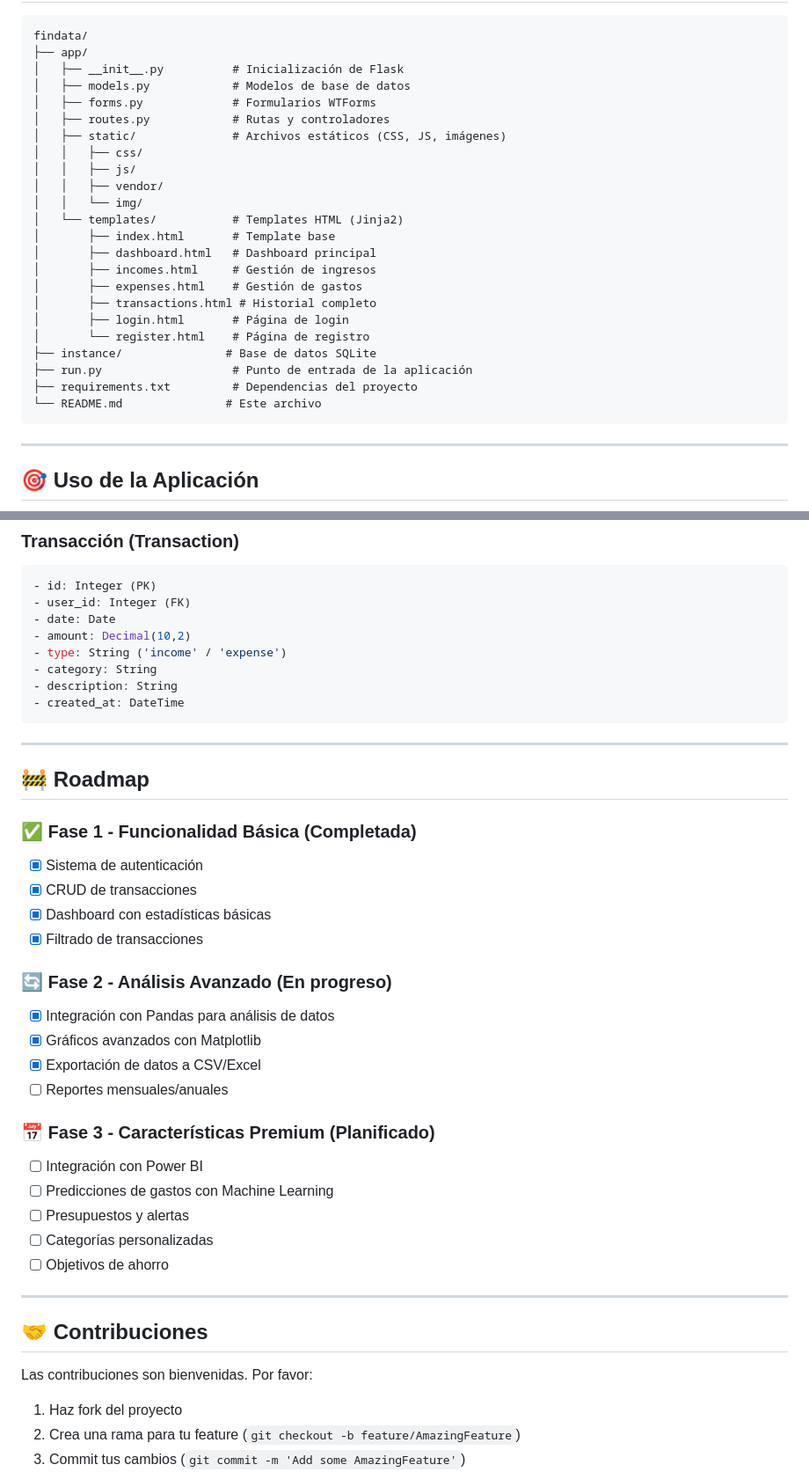
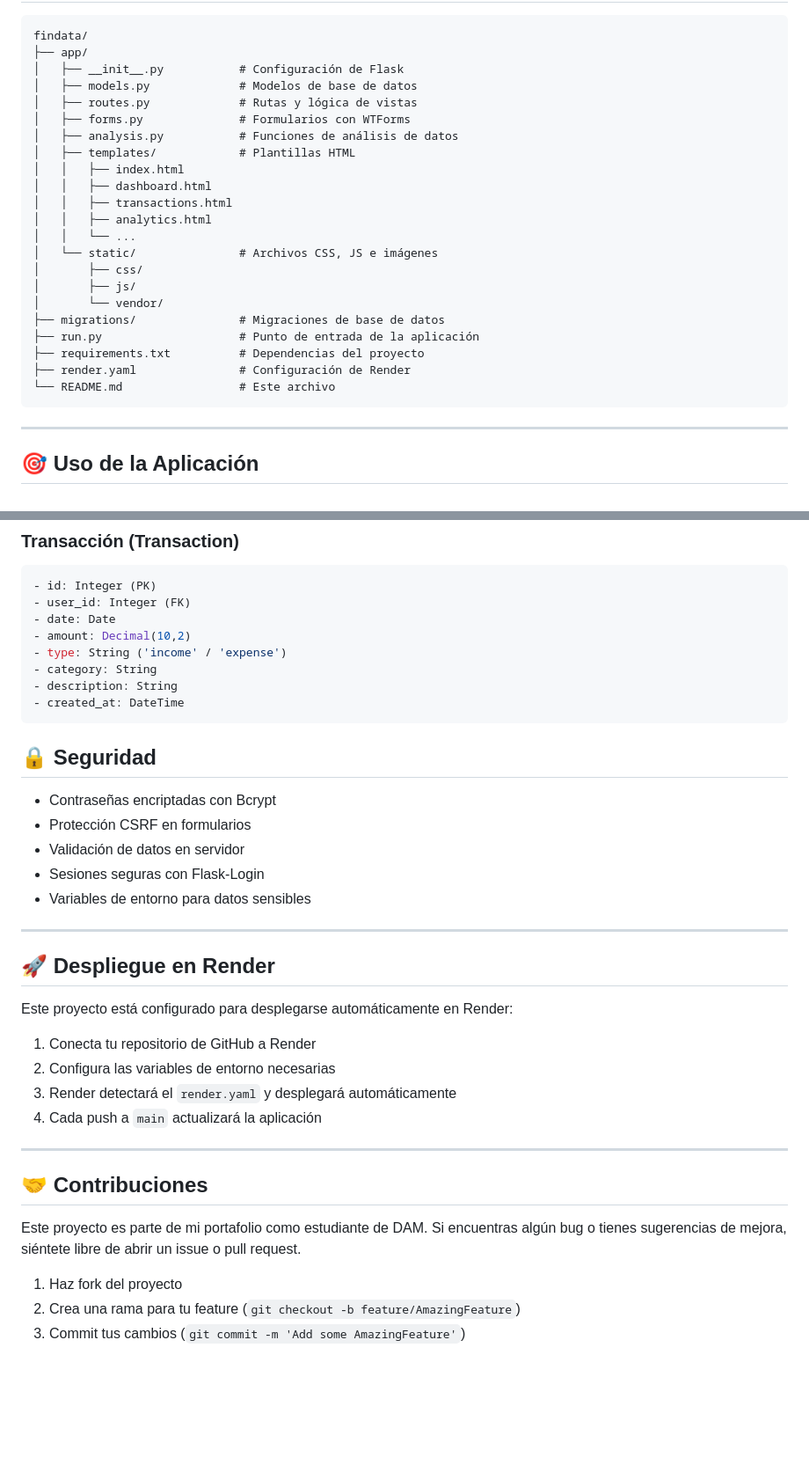
Before and after one commit to AnaDuarteAntunes/FinData, a Markdown page: README.md, 2 parts joined by grey strips. Shown at 88% size. GitHub-like rendering; blank space fills up the shorter version.

````diff
--- a/README.md
+++ b/README.md
@@ -166,27 +183,26 @@ Abre tu navegador en: `http://localhost:5000`
 ```
 findata/
 ├── app/
-│   ├── __init__.py          # Inicialización de Flask
-│   ├── models.py            # Modelos de base de datos
-│   ├── forms.py             # Formularios WTForms
-│   ├── routes.py            # Rutas y controladores
-│   ├── static/              # Archivos estáticos (CSS, JS, imágenes)
-│   │   ├── css/
-│   │   ├── js/
-│   │   ├── vendor/
-│   │   └── img/
-│   └── templates/           # Templates HTML (Jinja2)
-│       ├── index.html       # Template base
-│       ├── dashboard.html   # Dashboard principal
-│       ├── incomes.html     # Gestión de ingresos
-│       ├── expenses.html    # Gestión de gastos
-│       ├── transactions.html # Historial completo
-│       ├── login.html       # Página de login
-│       └── register.html    # Página de registro
-├── instance/               # Base de datos SQLite
-├── run.py                   # Punto de entrada de la aplicación
-├── requirements.txt         # Dependencias del proyecto
-└── README.md               # Este archivo
+│   ├── __init__.py           # Configuración de Flask
+│   ├── models.py             # Modelos de base de datos
+│   ├── routes.py             # Rutas y lógica de vistas
+│   ├── forms.py              # Formularios con WTForms
+│   ├── analysis.py           # Funciones de análisis de datos
+│   ├── templates/            # Plantillas HTML
+│   │   ├── index.html
+│   │   ├── dashboard.html
+│   │   ├── transactions.html
+│   │   ├── analytics.html
+│   │   └── ...
+│   └── static/               # Archivos CSS, JS e imágenes
+│       ├── css/
+│       ├── js/
+│       └── vendor/
+├── migrations/               # Migraciones de base de datos
+├── run.py                    # Punto de entrada de la aplicación
+├── requirements.txt          # Dependencias del proyecto
+├── render.yaml               # Configuración de Render
+└── README.md                 # Este archivo
 ```
 
 ---
@@ -232,35 +248,28 @@ findata/
 - description: String
 - created_at: DateTime
 ```
+## 🔒 Seguridad
+
+- Contraseñas encriptadas con Bcrypt
+- Protección CSRF en formularios
+- Validación de datos en servidor
+- Sesiones seguras con Flask-Login
+- Variables de entorno para datos sensibles
 
 ---
+## 🚀 Despliegue en Render
 
-## 🚧 Roadmap
+Este proyecto está configurado para desplegarse automáticamente en Render:
 
-### ✅ Fase 1 - Funcionalidad Básica (Completada)
-- [x] Sistema de autenticación
-- [x] CRUD de transacciones
-- [x] Dashboard con estadísticas básicas
-- [x] Filtrado de transacciones
-
-### 🔄 Fase 2 - Análisis Avanzado (En progreso)
-- [x] Integración con Pandas para análisis de datos
-- [x] Gráficos avanzados con Matplotlib
-- [x] Exportación de datos a CSV/Excel
-- [ ] Reportes mensuales/anuales
-
-### 📅 Fase 3 - Características Premium (Planificado)
-- [ ] Integración con Power BI
-- [ ] Predicciones de gastos con Machine Learning
-- [ ] Presupuestos y alertas
-- [ ] Categorías personalizadas
-- [ ] Objetivos de ahorro
+1. Conecta tu repositorio de GitHub a Render
+2. Configura las variables de entorno necesarias
+3. Render detectará el `render.yaml` y desplegará automáticamente
+4. Cada push a `main` actualizará la aplicación
 
 ---
 
 ## 🤝 Contribuciones
-
-Las contribuciones son bienvenidas. Por favor:
+Este proyecto es parte de mi portafolio como estudiante de DAM. Si encuentras algún bug o tienes sugerencias de mejora, siéntete libre de abrir un issue o pull request.
 
 1. Haz fork del proyecto
 2. Crea una rama para tu feature (`git checkout -b feature/AmazingFeature`)
````
Also changed, not shown: other parts of README.md (+98 -70 lines).
